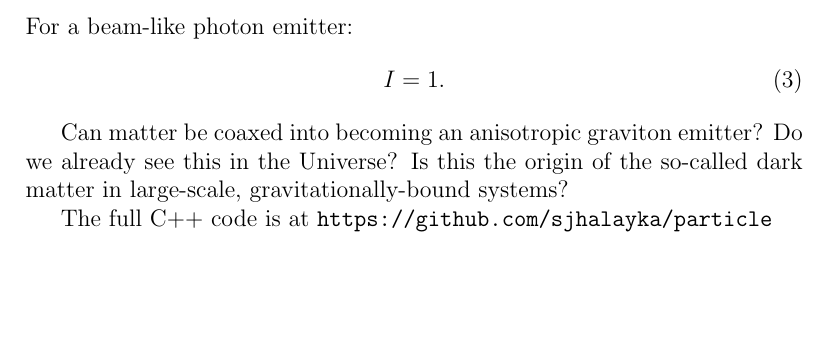
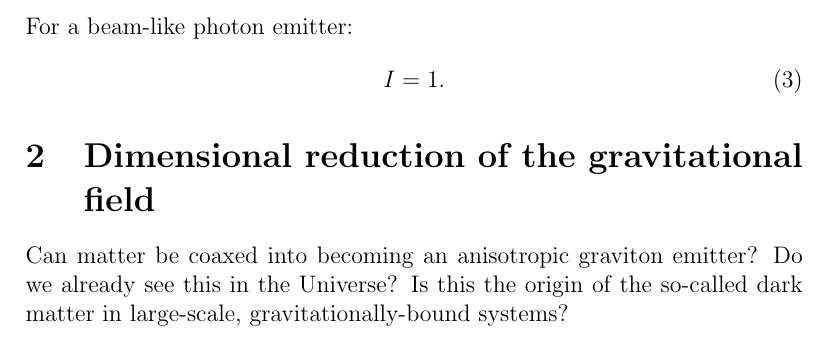
Before and after one commit to sjhalayka/papers, a LaTeX paper (particle/bezier_escape.tex): part of page 2 of 4, cut so that both start at the same text, the shorter picture padded with empty space. Compiled offline with pdfLaTeX.

Commit message:
Add files via upload

```diff
--- a/particle/bezier_escape.tex
+++ b/particle/bezier_escape.tex
@@ -64,11 +64,13 @@ For a beam-like photon emitter:
 I = 1.
 \end{equation}
 
+\section{Dimensional reduction of the gravitational field}
+
 Can matter be coaxed into becoming an anisotropic graviton emitter?
 Do we already see this in the Universe?
 Is this the origin of the so-called dark matter in large-scale, gravitationally-bound systems?
 
-The full C++ code is at \url{https://github.com/sjhalayka/particle}
+%The full C++ code is at \url{https://github.com/sjhalayka/particle}
 
 
 
```
Also changed, not shown: particle/bezier_escape.pdf.
